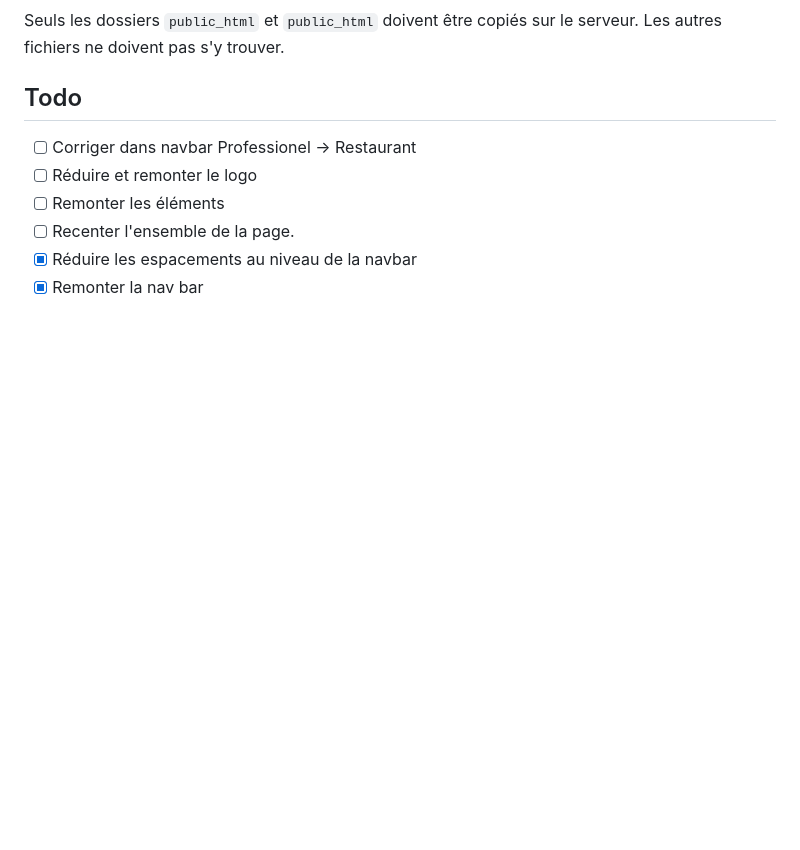
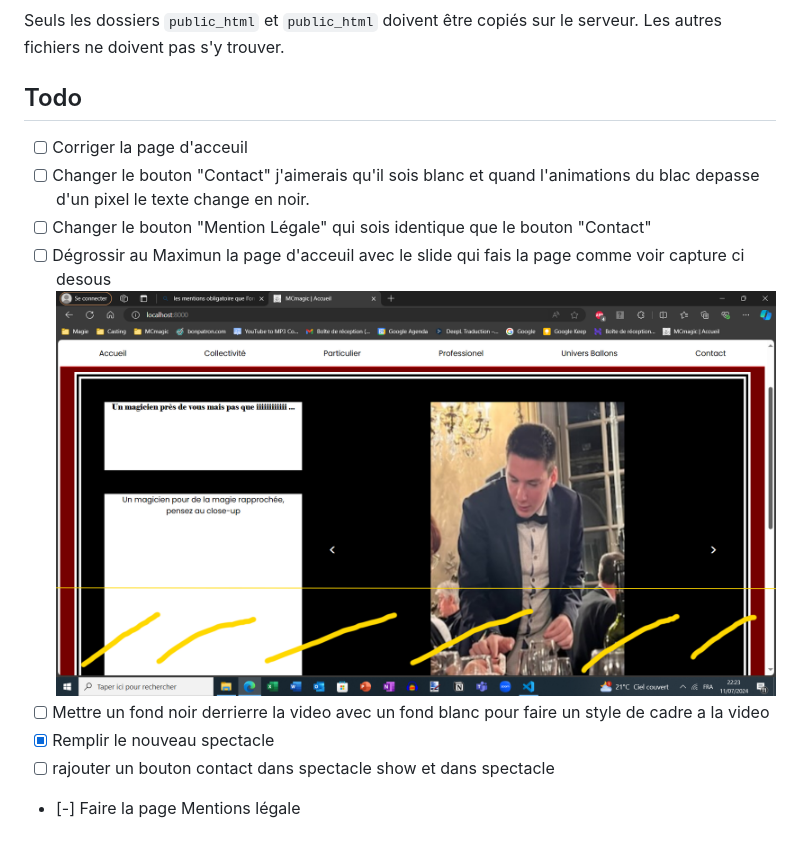
Before and after one commit to mcmagic54/mcmagic54, a Markdown page: Readme.md, the part around the change. GitHub-like rendering; pictures changed too: public_html/Image/test.jpg (added); blank space fills up the shorter version.

Commit message:
Objectifs

```diff
--- a/Readme.md
+++ b/Readme.md
@@ -39,9 +39,12 @@ Les autres fichiers ne doivent pas s'y trouver.
 
 ## Todo
 
-- [ ] Corriger dans navbar Professionel -> Restaurant
-- [ ] Réduire et remonter le logo
-- [ ] Remonter les éléments
-- [ ] Recenter l'ensemble de la page.
-- [X] Réduire les espacements au niveau de la navbar
-- [X] Remonter la nav bar
+- [ ] Corriger la page d'acceuil
+- [ ] Changer le bouton "Contact" j'aimerais qu'il sois blanc et quand l'animations du blac depasse d'un pixel le texte change en noir.
+- [ ] Changer le bouton "Mention Légale"  qui sois identique que le bouton "Contact"
+- [ ] Dégrossir au Maximun la page d'acceuil avec le slide qui fais la page comme voir capture ci desous
+ ![capture](/public_html/Image/test.jpg)
+ - [ ] Mettre un fond noir derrierre la video avec un fond blanc pour faire un style de cadre a la video
+ - [x] Remplir le nouveau spectacle
+ - [ ] rajouter un bouton contact dans spectacle show et dans spectacle
+ - [-] Faire la page Mentions légale
```
